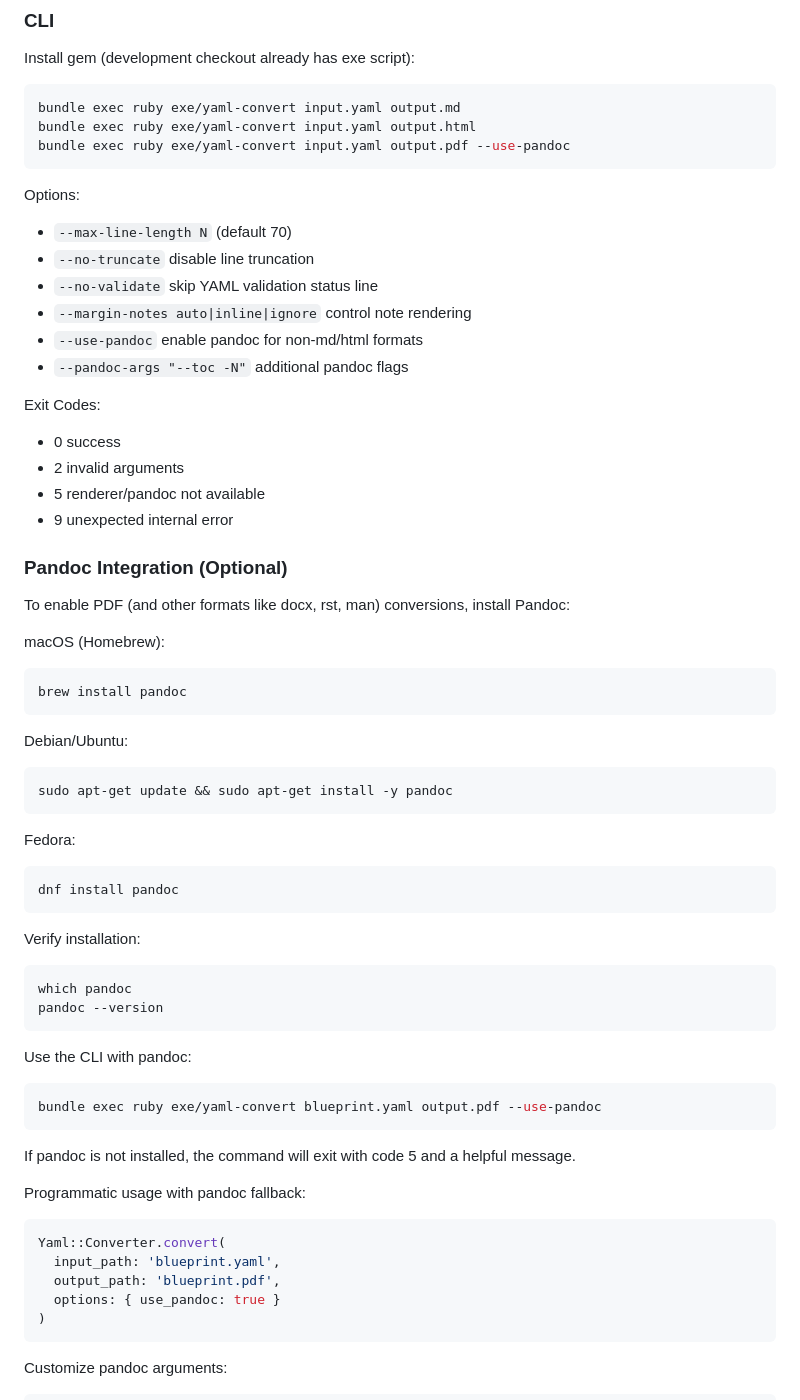
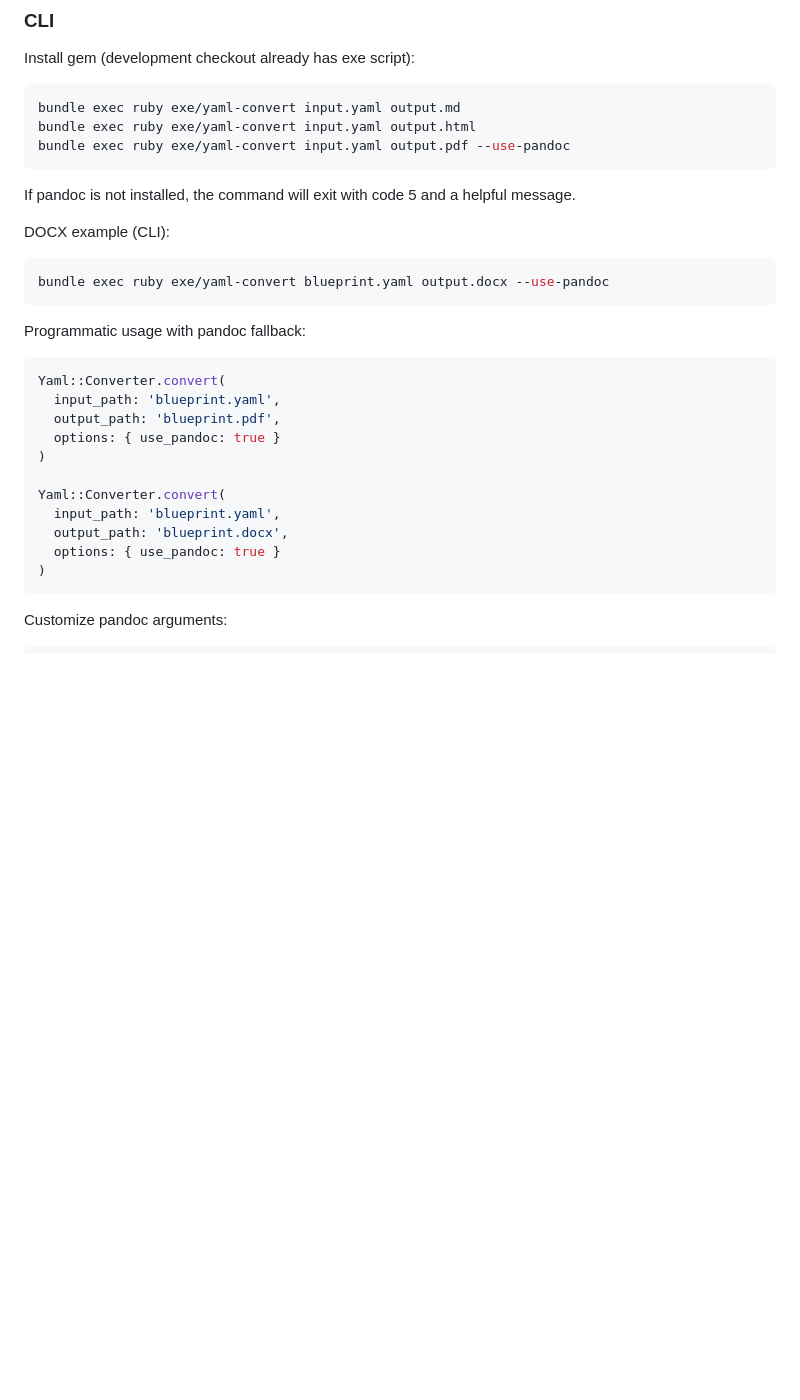
Before and after one commit to galtzo-floss/yaml-converter, a Markdown page: README.md, the part around the change. GitHub-like rendering; blank space fills up the shorter version.

Commit message:
📝 Document pandoc docx example

````diff
--- a/README.md
+++ b/README.md
@@ -198,57 +198,24 @@ bundle exec ruby exe/yaml-convert input.yaml output.md
 bundle exec ruby exe/yaml-convert input.yaml output.html
 bundle exec ruby exe/yaml-convert input.yaml output.pdf --use-pandoc
 ```
+If pandoc is not installed, the command will exit with code 5 and a helpful message.
 
-Options:
-- `--max-line-length N` (default 70)
-- `--no-truncate` disable line truncation
-- `--no-validate` skip YAML validation status line
-- `--margin-notes auto|inline|ignore` control note rendering
-- `--use-pandoc` enable pandoc for non-md/html formats
-- `--pandoc-args "--toc -N"` additional pandoc flags
-
-Exit Codes:
-- 0 success
-- 2 invalid arguments
-- 5 renderer/pandoc not available
-- 9 unexpected internal error
-
-### Pandoc Integration (Optional)
-
-To enable PDF (and other formats like docx, rst, man) conversions, install Pandoc:
-
-macOS (Homebrew):
+DOCX example (CLI):
 ```bash
-brew install pandoc
+bundle exec ruby exe/yaml-convert blueprint.yaml output.docx --use-pandoc
 ```
-
-Debian/Ubuntu:
-```bash
-sudo apt-get update && sudo apt-get install -y pandoc
-```
-
-Fedora:
-```bash
-dnf install pandoc
-```
-
-Verify installation:
-```bash
-which pandoc
-pandoc --version
-```
-
-Use the CLI with pandoc:
-```bash
-bundle exec ruby exe/yaml-convert blueprint.yaml output.pdf --use-pandoc
-```
-If pandoc is not installed, the command will exit with code 5 and a helpful message.
 
 Programmatic usage with pandoc fallback:
 ```ruby
 Yaml::Converter.convert(
   input_path: 'blueprint.yaml',
   output_path: 'blueprint.pdf',
+  options: { use_pandoc: true }
+)
+
+Yaml::Converter.convert(
+  input_path: 'blueprint.yaml',
+  output_path: 'blueprint.docx',
   options: { use_pandoc: true }
 )
 ```
````
